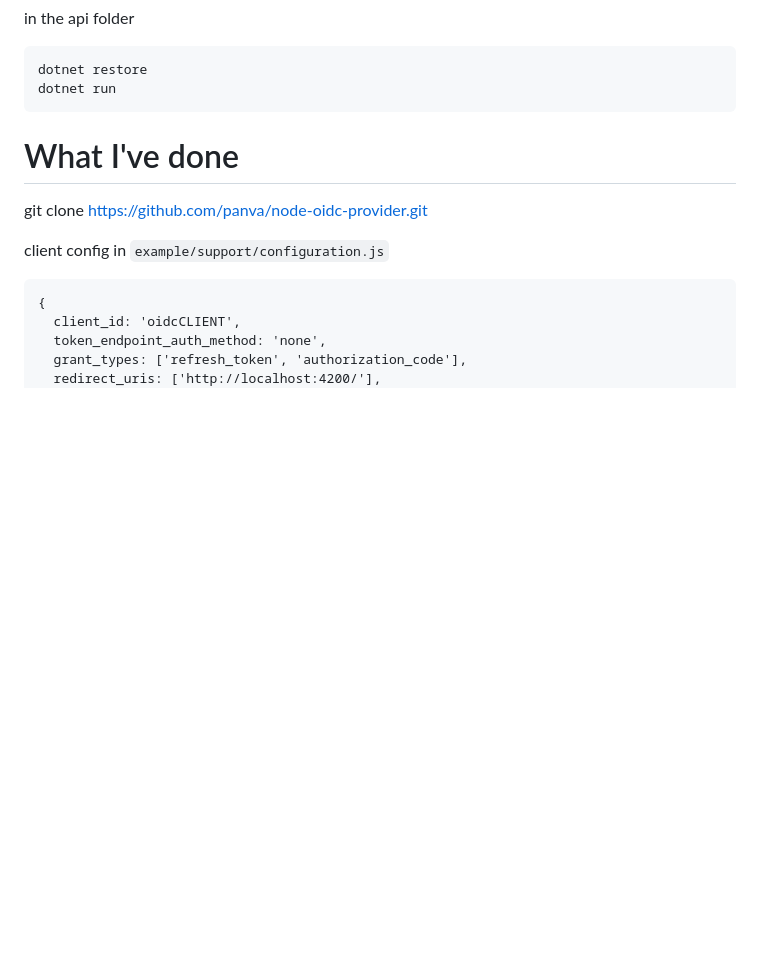
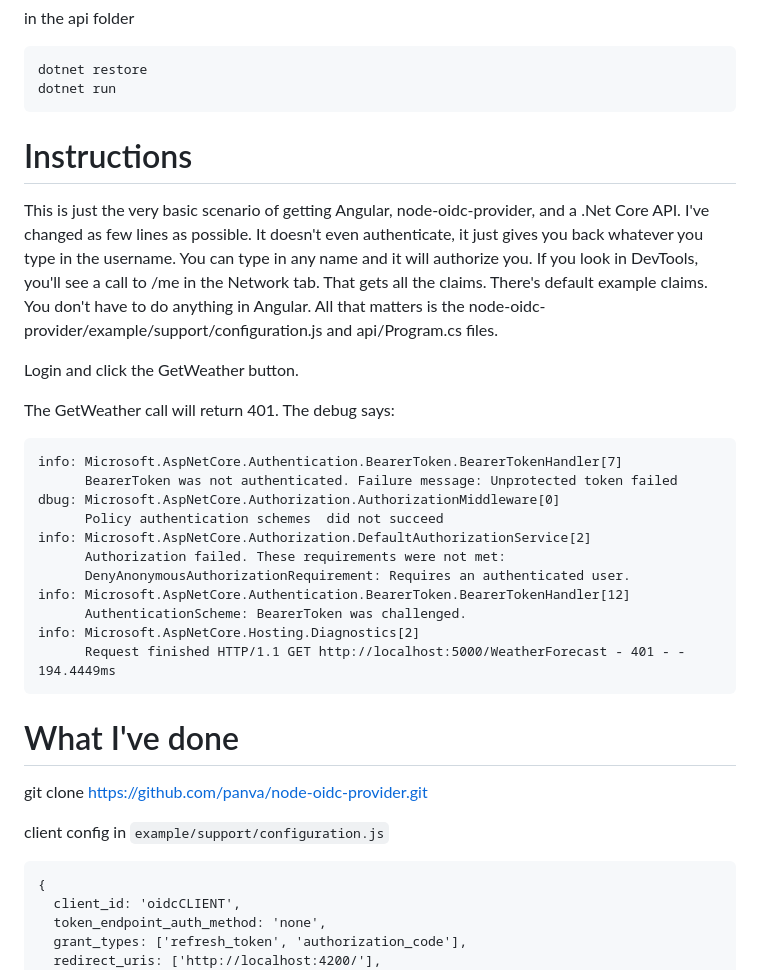
Before and after one commit to bluebaroncanada/oidc-issue, a Markdown page: Readme.md, the part around the change. Rendered like a GitHub page; blank space fills up the shorter version.

````diff
--- a/Readme.md
+++ b/Readme.md
@@ -15,6 +15,27 @@ in the api folder
 ```
 dotnet restore
 dotnet run
+```
+
+# Instructions
+This is just the very basic scenario of getting Angular, node-oidc-provider, and a .Net Core API.  I've changed as few lines as possible.  It doesn't even authenticate, it just gives you back whatever you type in the username.  You can type in any name and it will authorize you.  If you look in DevTools, you'll see a call to /me in the Network tab.  That gets all the claims.  There's default example claims.  You don't have to do anything in Angular.  All that matters is the node-oidc-provider/example/support/configuration.js and api/Program.cs files.
+
+Login and click the GetWeather button.
+
+The GetWeather call will return 401.  The debug says:
+
+```
+info: Microsoft.AspNetCore.Authentication.BearerToken.BearerTokenHandler[7]
+      BearerToken was not authenticated. Failure message: Unprotected token failed
+dbug: Microsoft.AspNetCore.Authorization.AuthorizationMiddleware[0]
+      Policy authentication schemes  did not succeed
+info: Microsoft.AspNetCore.Authorization.DefaultAuthorizationService[2]
+      Authorization failed. These requirements were not met:
+      DenyAnonymousAuthorizationRequirement: Requires an authenticated user.
+info: Microsoft.AspNetCore.Authentication.BearerToken.BearerTokenHandler[12]
+      AuthenticationScheme: BearerToken was challenged.
+info: Microsoft.AspNetCore.Hosting.Diagnostics[2]
+      Request finished HTTP/1.1 GET http://localhost:5000/WeatherForecast - 401 - - 194.4449ms
 ```
 
 # What I've done
````
